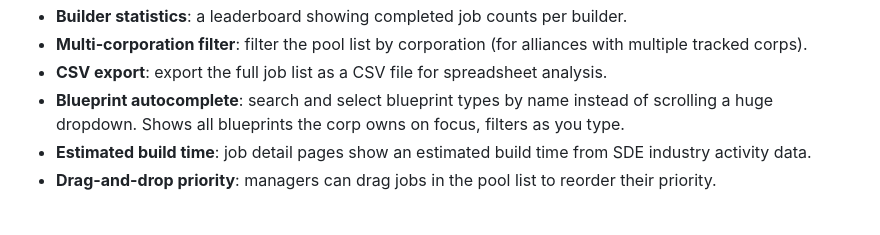
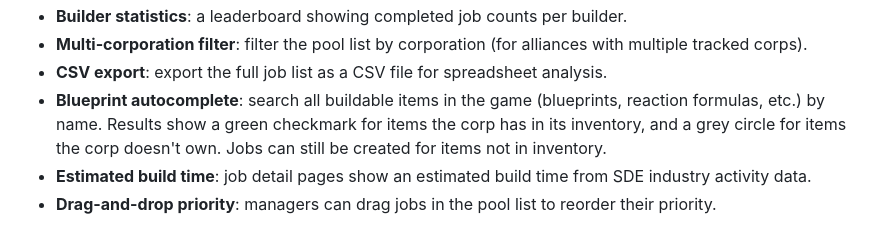
Before and after one commit to evecarboot/aa-industrypool, a Markdown page: README.md, the part around the change. Rendered like a GitHub page.

```diff
--- a/README.md
+++ b/README.md
@@ -48,8 +48,9 @@ using corporation ESI industry job data.
 - **Builder statistics**: a leaderboard showing completed job counts per builder.
 - **Multi-corporation filter**: filter the pool list by corporation (for alliances with multiple tracked corps).
 - **CSV export**: export the full job list as a CSV file for spreadsheet analysis.
-- **Blueprint autocomplete**: search and select blueprint types by name instead of scrolling a huge
-  dropdown. Shows all blueprints the corp owns on focus, filters as you type.
+- **Blueprint autocomplete**: search all buildable items in the game (blueprints, reaction formulas,
+  etc.) by name. Results show a green checkmark for items the corp has in its inventory, and a grey
+  circle for items the corp doesn't own. Jobs can still be created for items not in inventory.
 - **Estimated build time**: job detail pages show an estimated build time from SDE industry activity data.
 - **Drag-and-drop priority**: managers can drag jobs in the pool list to reorder their priority.
 
```
